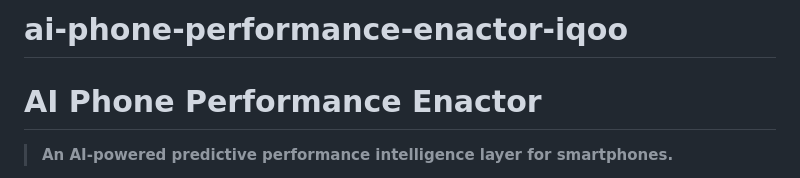
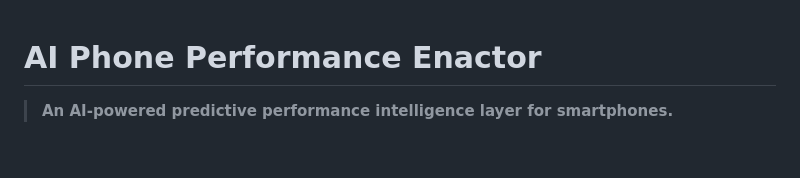
Before and after one commit to rmanne24/ai-phone-performance-enactor-iqoo, a Markdown page: README.md, the part around the change. Drawn GitHub-style; blank space fills up the shorter version.

Commit message:
Remove project name from README header

```diff
--- a/README.md
+++ b/README.md
@@ -1,4 +1,3 @@
-# ai-phone-performance-enactor-iqoo
 # AI Phone Performance Enactor
 
 > **An AI-powered predictive performance intelligence layer for smartphones.**
```
